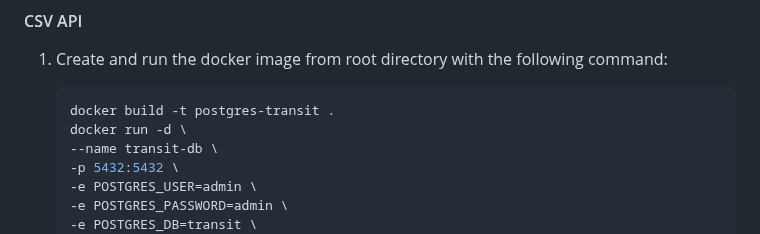
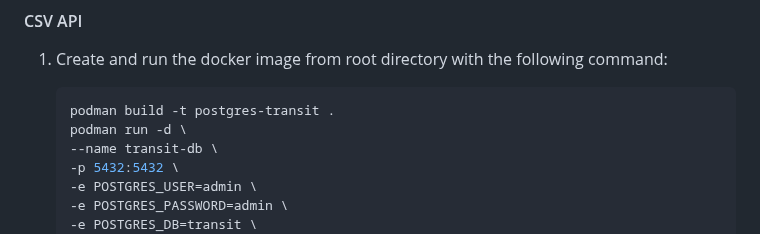
Before and after one commit to evanhearne/better_tfi, a Markdown page: README.md, the part around the change. Drawn GitHub-style.

Commit message:
change doc to use podman

````diff
--- a/README.md
+++ b/README.md
@@ -54,8 +54,8 @@ From `backend/gtfsr` directory run `go run main.go` which will run the API on `l
 1. Create and run the docker image from root directory with the following command:
 
     ```bash
-    docker build -t postgres-transit .
-    docker run -d \
+    podman build -t postgres-transit .
+    podman run -d \
     --name transit-db \
     -p 5432:5432 \
     -e POSTGRES_USER=admin \
````
